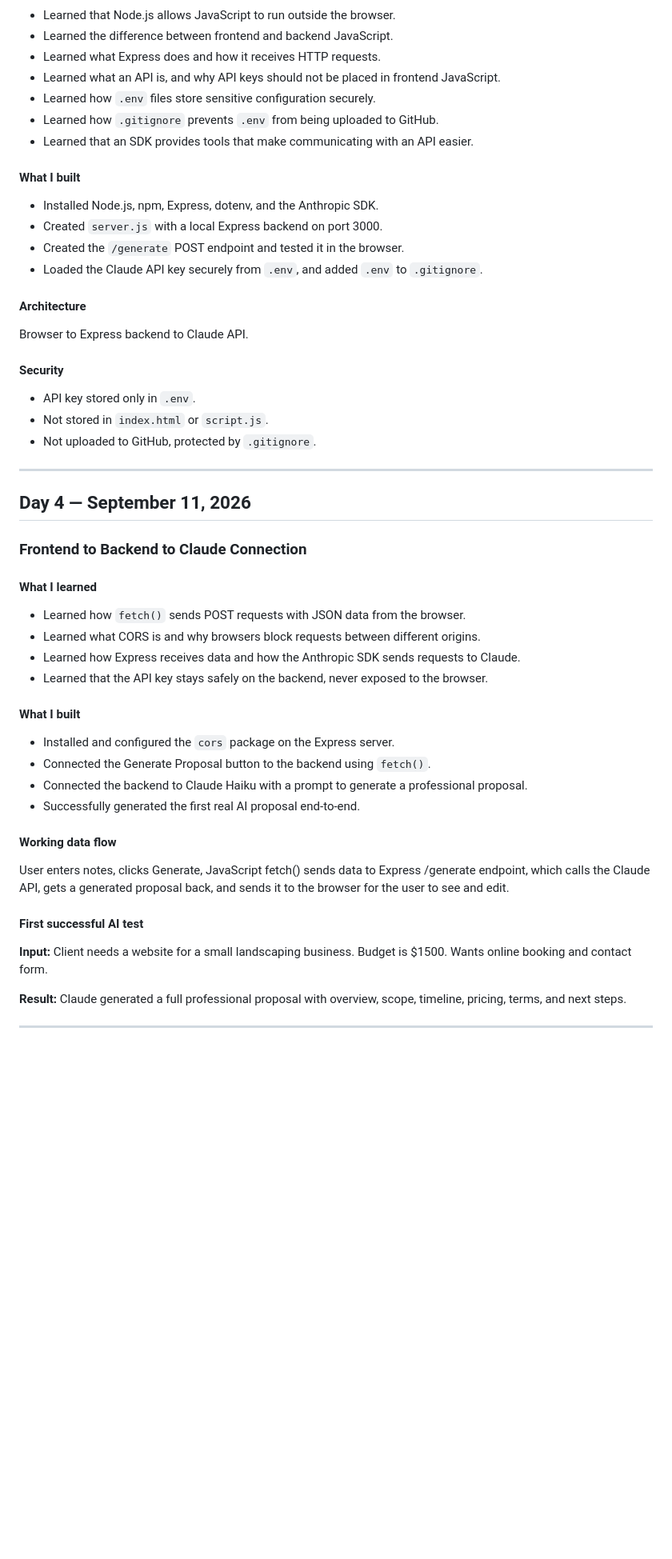
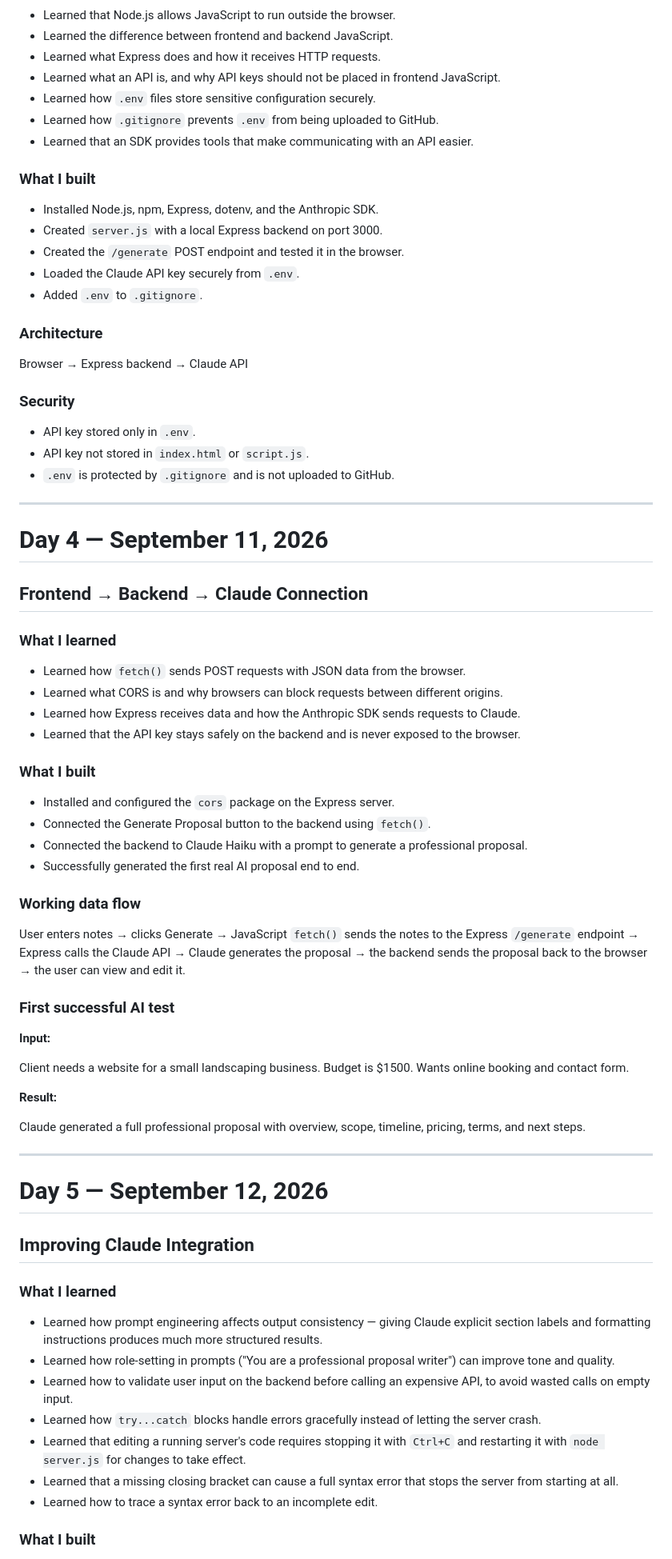
Before and after one commit to MoosaZDigital/ai-proposal-generator, a Markdown page: NOTES.md, the part around one of its changes. Shown at 80% size. GitHub-like rendering; blank space fills up the shorter version.

Commit message:
Organize project notes

```diff
--- a/NOTES.md
+++ b/NOTES.md
@@ -194,67 +81,73 @@ Small bug, but a good reminder that debugging isn't just about code logic — so
 - Learned how `.gitignore` prevents `.env` from being uploaded to GitHub.
 - Learned that an SDK provides tools that make communicating with an API easier.
 
-
-
-#### What I built
+### What I built
 
 - Installed Node.js, npm, Express, dotenv, and the Anthropic SDK.
 - Created `server.js` with a local Express backend on port 3000.
 - Created the `/generate` POST endpoint and tested it in the browser.
-- Loaded the Claude API key securely from `.env`, and added `.env` to `.gitignore`.
+- Loaded the Claude API key securely from `.env`.
+- Added `.env` to `.gitignore`.
 
+### Architecture
 
+Browser → Express backend → Claude API
 
-#### Architecture
-
-Browser to Express backend to Claude API.
-
-#### Security
+### Security
 
 - API key stored only in `.env`.
-- Not stored in `index.html` or `script.js`.
-- Not uploaded to GitHub, protected by `.gitignore`.
+- API key not stored in `index.html` or `script.js`.
+- `.env` is protected by `.gitignore` and is not uploaded to GitHub.
 
 ---
 
+# Day 4 — September 11, 2026
 
+## Frontend → Backend → Claude Connection
 
-## Day 4 — September 11, 2026
-
-
-
-### Frontend to Backend to Claude Connection
-
-
-
-#### What I learned
+### What I learned
 
 - Learned how `fetch()` sends POST requests with JSON data from the browser.
-- Learned what CORS is and why browsers block requests between different origins.
+- Learned what CORS is and why browsers can block requests between different origins.
 - Learned how Express receives data and how the Anthropic SDK sends requests to Claude.
-- Learned that the API key stays safely on the backend, never exposed to the browser.
+- Learned that the API key stays safely on the backend and is never exposed to the browser.
 
-
-
-#### What I built
+### What I built
 
 - Installed and configured the `cors` package on the Express server.
 - Connected the Generate Proposal button to the backend using `fetch()`.
 - Connected the backend to Claude Haiku with a prompt to generate a professional proposal.
-- Successfully generated the first real AI proposal end-to-end.
+- Successfully generated the first real AI proposal end to end.
 
+### Working data flow
 
+User enters notes → clicks Generate → JavaScript `fetch()` sends the notes to the Express `/generate` endpoint → Express calls the Claude API → Claude generates the proposal → the backend sends the proposal back to the browser → the user can view and edit it.
 
-#### Working data flow
+### First successful AI test
 
-User enters notes, clicks Generate, JavaScript fetch() sends data to Express /generate endpoint, which calls the Claude API, gets a generated proposal back, and sends it to the browser for the user to see and edit.
+**Input:**
 
-#### First successful AI test
+Client needs a website for a small landscaping business. Budget is $1500. Wants online booking and contact form.
 
-**Input:** Client needs a website for a small landscaping business. Budget is $1500. Wants online booking and contact form.
+**Result:**
 
-**Result:** Claude generated a full professional proposal with overview, scope, timeline, pricing, terms, and next steps.
+Claude generated a full professional proposal with overview, scope, timeline, pricing, terms, and next steps.
 
 ---
 
+# Day 5 — September 12, 2026
 
+## Improving Claude Integration
+
+### What I learned
+
+- Learned how prompt engineering affects output consistency — giving Claude explicit section labels and formatting instructions produces much more structured results.
+- Learned how role-setting in prompts ("You are a professional proposal writer") can improve tone and quality.
+- Learned how to validate user input on the backend before calling an expensive API, to avoid wasted calls on empty input.
+- Learned how `try...catch` blocks handle errors gracefully instead of letting the server crash.
+- Learned that editing a running server's code requires stopping it with `Ctrl+C` and restarting it with `node server.js` for changes to take effect.
+- Learned that a missing closing bracket can cause a full syntax error that stops the server from starting at all.
+- Learned how to trace a syntax error back to an incomplete edit.
+
+### What I built
+
```
Also changed, not shown: other parts of NOTES.md (+167 -167 lines).
